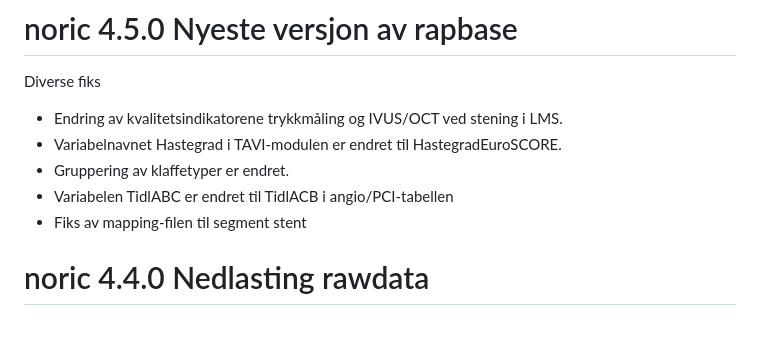
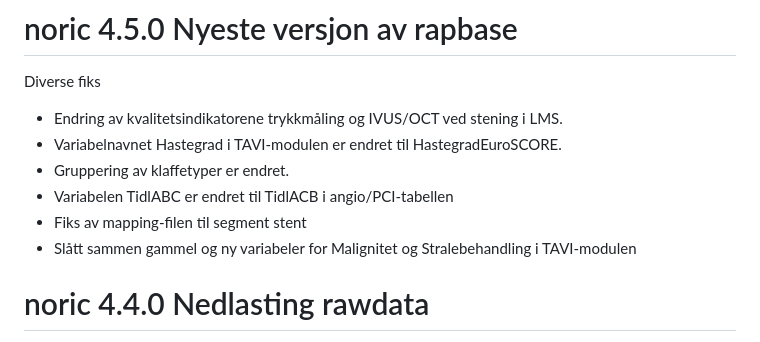
Before and after one commit to Rapporteket/NORIC, a Markdown page: NEWS.md, the part around the change. Drawn GitHub-style.

Commit message:
Update NEWS.md
Nye endringer i TAVI-modulen

```diff
--- a/NEWS.md
+++ b/NEWS.md
@@ -5,6 +5,7 @@ Diverse fiks
 * Gruppering av klaffetyper er endret.
 * Variabelen TidlABC er endret til TidlACB i angio/PCI-tabellen
 * Fiks av mapping-filen til segment stent
+* Slått sammen gammel og ny variabeler for Malignitet og Stralebehandling i TAVI-modulen
 
 
 # noric 4.4.0 Nedlasting rawdata
```
